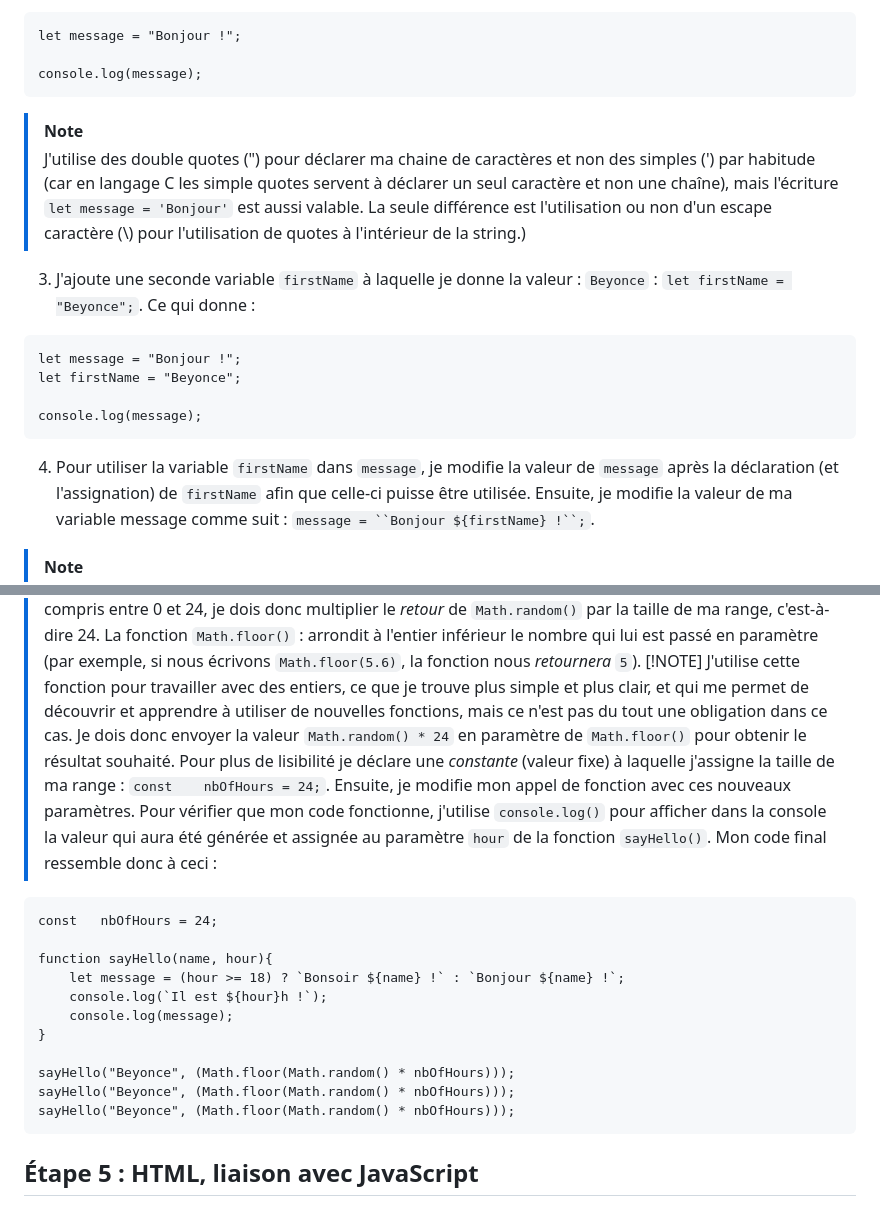
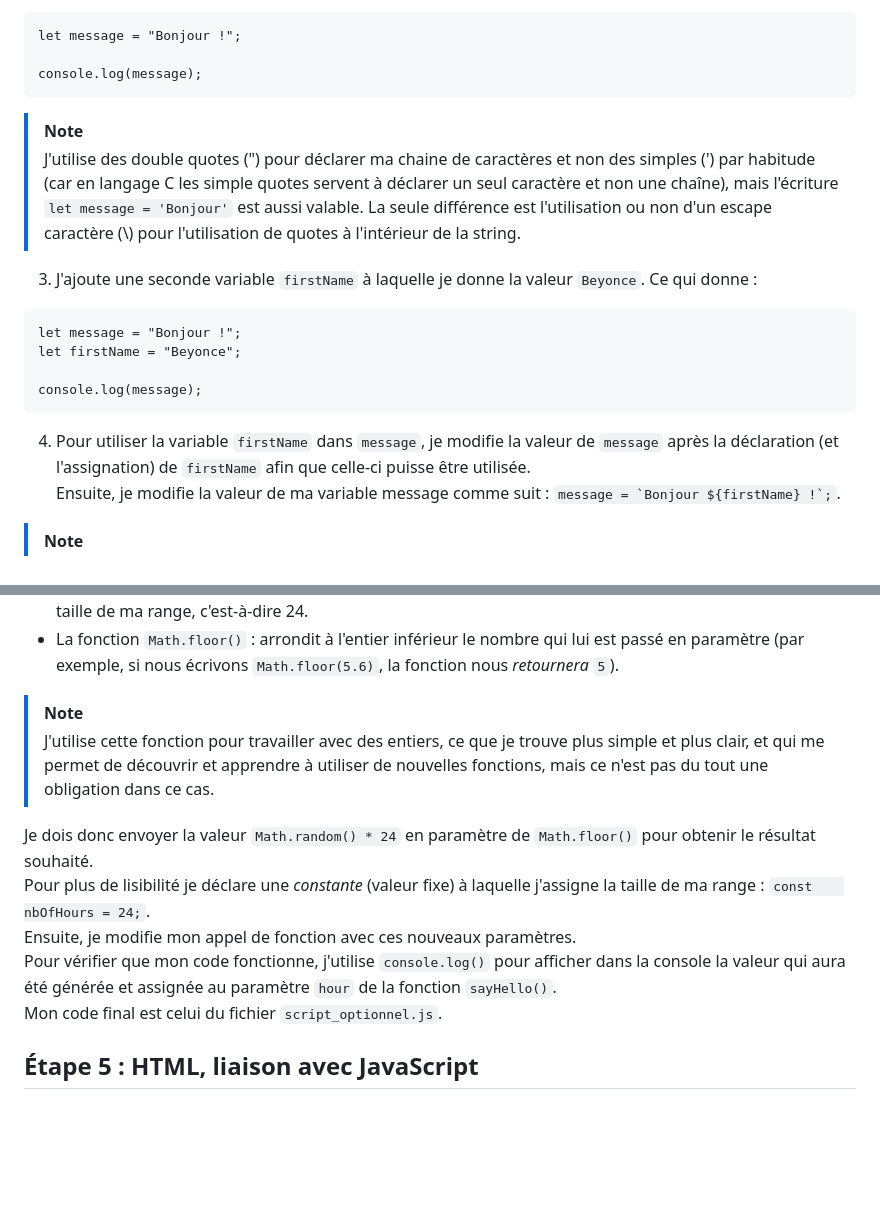
Before and after one commit to maevabrtl/01_Bonjour_JS, a Markdown page: README.md, 2 parts joined by grey strips. GitHub-like rendering; blank space fills up the shorter version.

````diff
--- a/README.md
+++ b/README.md
@@ -15,9 +15,9 @@ let message = "Bonjour !";
 console.log(message);
 ```
 > [!NOTE]
-> J'utilise des double quotes (") pour déclarer ma chaine de caractères et non des simples (') par habitude (car en langage C les simple quotes servent à déclarer un seul caractère et non une chaîne), mais l'écriture `let message = 'Bonjour'` est aussi valable. La seule différence est l'utilisation ou non d'un escape caractère (\\) pour l'utilisation de quotes à l'intérieur de la string.)
+> J'utilise des double quotes (") pour déclarer ma chaine de caractères et non des simples (') par habitude (car en langage C les simple quotes servent à déclarer un seul caractère et non une chaîne), mais l'écriture `let message = 'Bonjour'` est aussi valable. La seule différence est l'utilisation ou non d'un escape caractère (\\) pour l'utilisation de quotes à l'intérieur de la string.
 
-3. J'ajoute une seconde variable `firstName` à laquelle je donne la valeur : `Beyonce` : `let firstName = "Beyonce";`. Ce qui donne :
+3. J'ajoute une seconde variable `firstName` à laquelle je donne la valeur `Beyonce`. Ce qui donne :
 ```
 let message = "Bonjour !";
 let firstName = "Beyonce";
@@ -25,6 +25,6 @@ let firstName = "Beyonce";
 console.log(message);
 ```
 
-4. Pour utiliser la variable `firstName` dans `message`, je modifie la valeur de `message` après la déclaration (et l'assignation) de `firstName` afin que celle-ci puisse être utilisée.
-Ensuite, je modifie la valeur de ma variable message comme suit : `message = ``Bonjour ${firstName} !``;`.
+4. Pour utiliser la variable `firstName` dans `message`, je modifie la valeur de `message` après la déclaration (et l'assignation) de `firstName` afin que celle-ci puisse être utilisée.  <br>
+Ensuite, je modifie la valeur de ma variable message comme suit : ```message = `Bonjour ${firstName} !`;```.
 > [!NOTE]
@@ -107,24 +111,12 @@ Il existe plusieurs fonctions contenues dans l'objet `Math`([doc](https://develo
 Pour générer un nombre compris entre 0 et 24, je dois donc multiplier le *retour* de `Math.random()` par la taille de ma range, c'est-à-dire 24.
-> La fonction `Math.floor()` : arrondit à l'entier inférieur le nombre qui lui est passé en paramètre (par exemple, si nous écrivons `Math.floor(5.6)`, la fonction nous *retournera* `5`).
+- La fonction `Math.floor()` : arrondit à l'entier inférieur le nombre qui lui est passé en paramètre (par exemple, si nous écrivons `Math.floor(5.6)`, la fonction nous *retournera* `5`).
 > [!NOTE]
 > J'utilise cette fonction pour travailler avec des entiers, ce que je trouve plus simple et plus clair, et qui me permet de découvrir et apprendre à utiliser de nouvelles fonctions, mais ce n'est pas du tout une obligation dans ce cas.
-Je dois donc envoyer la valeur `Math.random() * 24` en paramètre de `Math.floor()` pour obtenir le résultat souhaité.
-Pour plus de lisibilité je déclare une *constante* (valeur fixe) à laquelle j'assigne la taille de ma range : `const	nbOfHours = 24;`.
-Ensuite, je modifie mon appel de fonction avec ces nouveaux paramètres.
-Pour vérifier que mon code fonctionne, j'utilise `console.log()` pour afficher dans la console la valeur qui aura été générée et assignée au paramètre `hour` de la fonction `sayHello()`.
-Mon code final ressemble donc à ceci :
-```
-const	nbOfHours = 24;
 
-function sayHello(name, hour){
-	let	message = (hour >= 18) ? `Bonsoir ${name} !` : `Bonjour ${name} !`;
-	console.log(`Il est ${hour}h !`);
-	console.log(message);
-}
-
-sayHello("Beyonce", (Math.floor(Math.random() * nbOfHours)));
-sayHello("Beyonce", (Math.floor(Math.random() * nbOfHours)));
-sayHello("Beyonce", (Math.floor(Math.random() * nbOfHours)));
-```
+Je dois donc envoyer la valeur `Math.random() * 24` en paramètre de `Math.floor()` pour obtenir le résultat souhaité. <br>
+Pour plus de lisibilité je déclare une *constante* (valeur fixe) à laquelle j'assigne la taille de ma range : `const	nbOfHours = 24;`. <br>
+Ensuite, je modifie mon appel de fonction avec ces nouveaux paramètres.  <br>
+Pour vérifier que mon code fonctionne, j'utilise `console.log()` pour afficher dans la console la valeur qui aura été générée et assignée au paramètre `hour` de la fonction `sayHello()`. <br>
+Mon code final est celui du fichier `script_optionnel.js`. <br>
 
 ## **Étape 5 : HTML, liaison avec JavaScript**
````
Also changed, not shown: other parts of README.md (+20 -15 lines).
